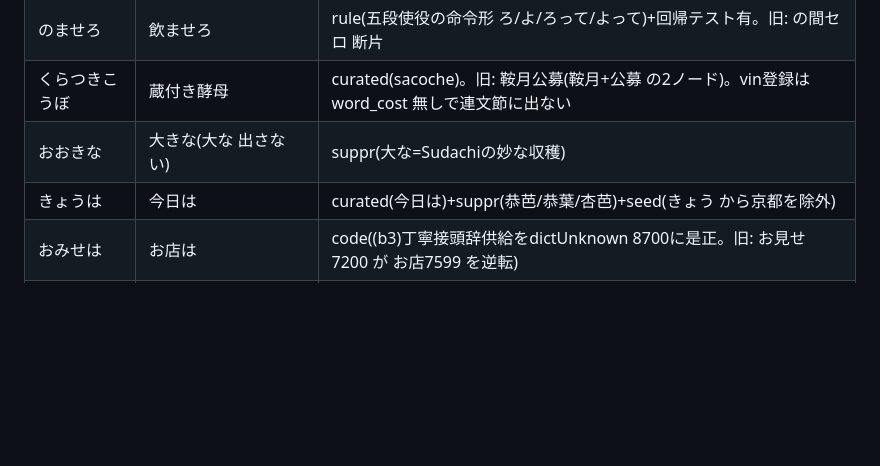
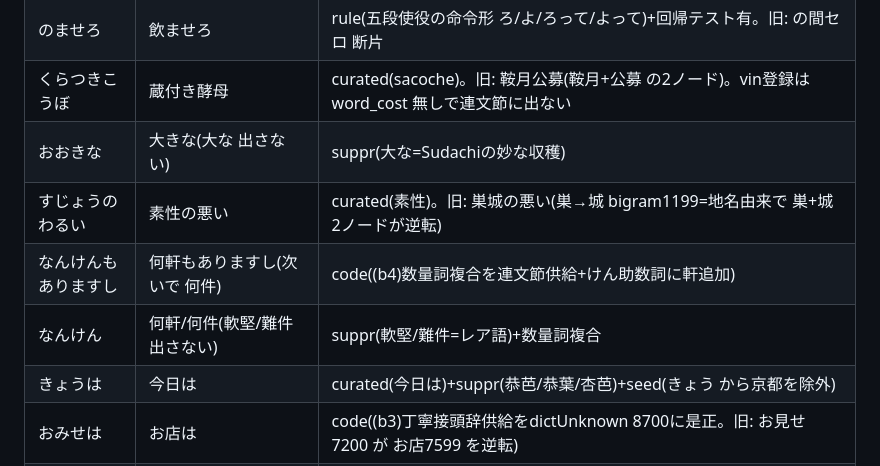
Before and after one commit to KusakabeYouichi/ecritu, a Markdown page: tools/conversion_regression_checklist.md, the part around the change. Rendered like a GitHub page; blank space fills up the shorter version.

Commit message:
docs(tools): 回帰チェックリストに 素性/何軒/数量詞複合 を追記
Co-Authored-By: Claude Opus 4.8 (1M context) <noreply@anthropic.com>

```diff
--- a/tools/conversion_regression_checklist.md
+++ b/tools/conversion_regression_checklist.md
@@ -78,6 +78,9 @@ rule=活用規則, code=連文節/ランキングのコード側ロジック。
 | のませろ | 飲ませろ | rule(五段使役の命令形 ろ/よ/ろって/よって)+回帰テスト有。旧: の間セロ 断片 |
 | くらつきこうぼ | 蔵付き酵母 | curated(sacoche)。旧: 鞍月公募(鞍月+公募 の2ノード)。vin登録は word_cost 無しで連文節に出ない |
 | おおきな | 大きな(大な 出さない) | suppr(大な=Sudachiの妙な収穫) |
+| すじょうのわるい | 素性の悪い | curated(素性)。旧: 巣城の悪い(巣→城 bigram1199=地名由来で 巣+城 2ノードが逆転) |
+| なんけんもありますし | 何軒もありますし(次いで 何件) | code((b4)数量詞複合を連文節供給+けん助数詞に軒追加) |
+| なんけん | 何軒/何件(軟堅/難件 出さない) | suppr(軟堅/難件=レア語)+数量詞複合 |
 | きょうは | 今日は | curated(今日は)+suppr(恭芭/恭葉/杏芭)+seed(きょう から京都を除外) |
 | おみせは | お店は | code((b3)丁寧接頭辞供給をdictUnknown 8700に是正。旧: お見せ7200 が お店7599 を逆転) |
 | さあ | さあ(カタカナ混じり無し) | suppr(さァ/さア/さアっ/サア) |
```
